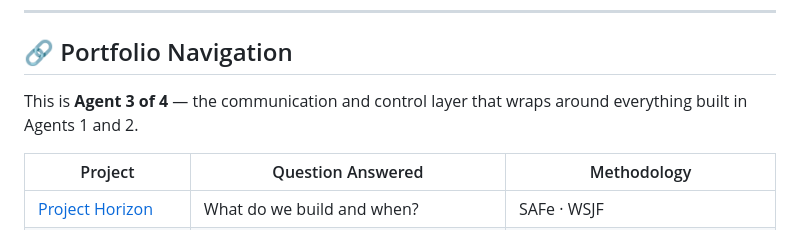
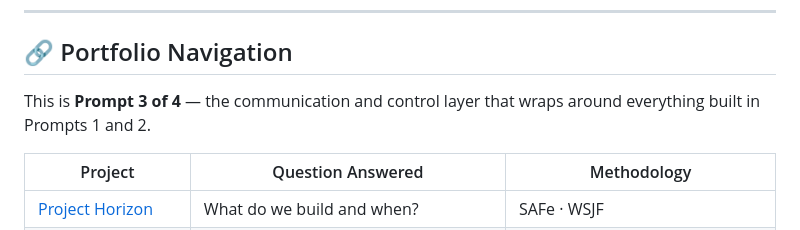
Before and after one commit to zinaleeHQ/project-signal, a Markdown page: README.md, the part around the change. GitHub-like rendering.

Commit message:
Update README.md
text correction

```diff
--- a/README.md
+++ b/README.md
@@ -143,7 +143,7 @@ Each prompt pauses at a PM judgment checkpoint before the final phase. Answer "y
 
 ## 🔗 Portfolio Navigation
 
-This is **Agent 3 of 4** — the communication and control layer that wraps around everything built in Agents 1 and 2.
+This is **Prompt 3 of 4** — the communication and control layer that wraps around everything built in Prompts 1 and 2.
 
 | Project | Question Answered | Methodology |
 |---|---|---|
```
